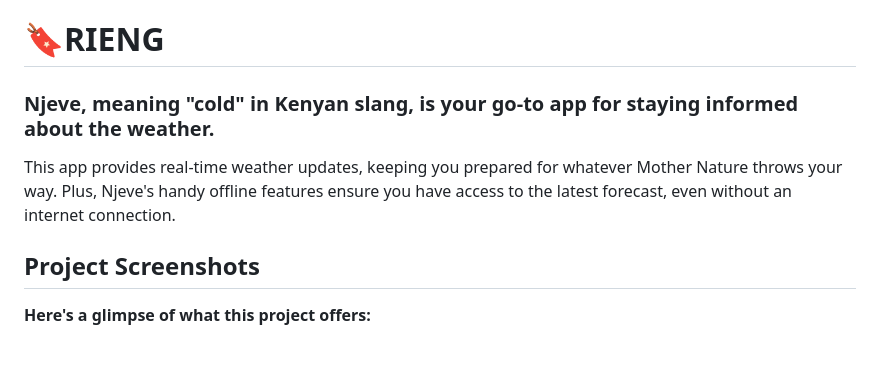
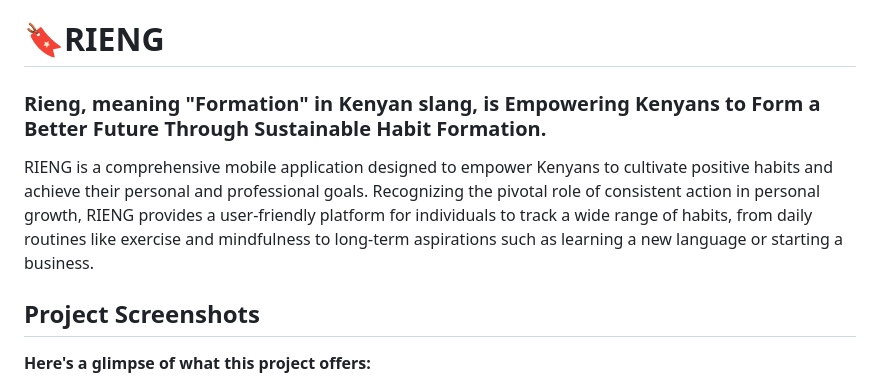
Before and after one commit to captainEdins/rieng, a Markdown page: README.md, the part around one of its changes. GitHub-like rendering; blank space fills up the shorter version.

```diff
--- a/README.md
+++ b/README.md
@@ -1,11 +1,8 @@
 # 🔖RIENG
 
-### Njeve, meaning "cold" in Kenyan slang, is your go-to app for staying informed about the weather.
+### Rieng, meaning "Formation" in Kenyan slang, is Empowering Kenyans to Form a Better Future Through Sustainable Habit Formation.
 
-This app provides real-time weather updates, keeping you prepared for whatever
-Mother Nature throws your way. Plus, Njeve's handy offline features ensure you have access
-to the latest forecast, even without an internet connection.
-
+RIENG is a comprehensive mobile application designed to empower Kenyans to cultivate positive habits and achieve their personal and professional goals. Recognizing the pivotal role of consistent action in personal growth, RIENG provides a user-friendly platform for individuals to track a wide range of habits, from daily routines like exercise and mindfulness to long-term aspirations such as learning a new language or starting a business.
 ## Project Screenshots
 
 **Here's a glimpse of what this project offers:**
```
Also changed, not shown: other parts of README.md (+35 -42 lines).
